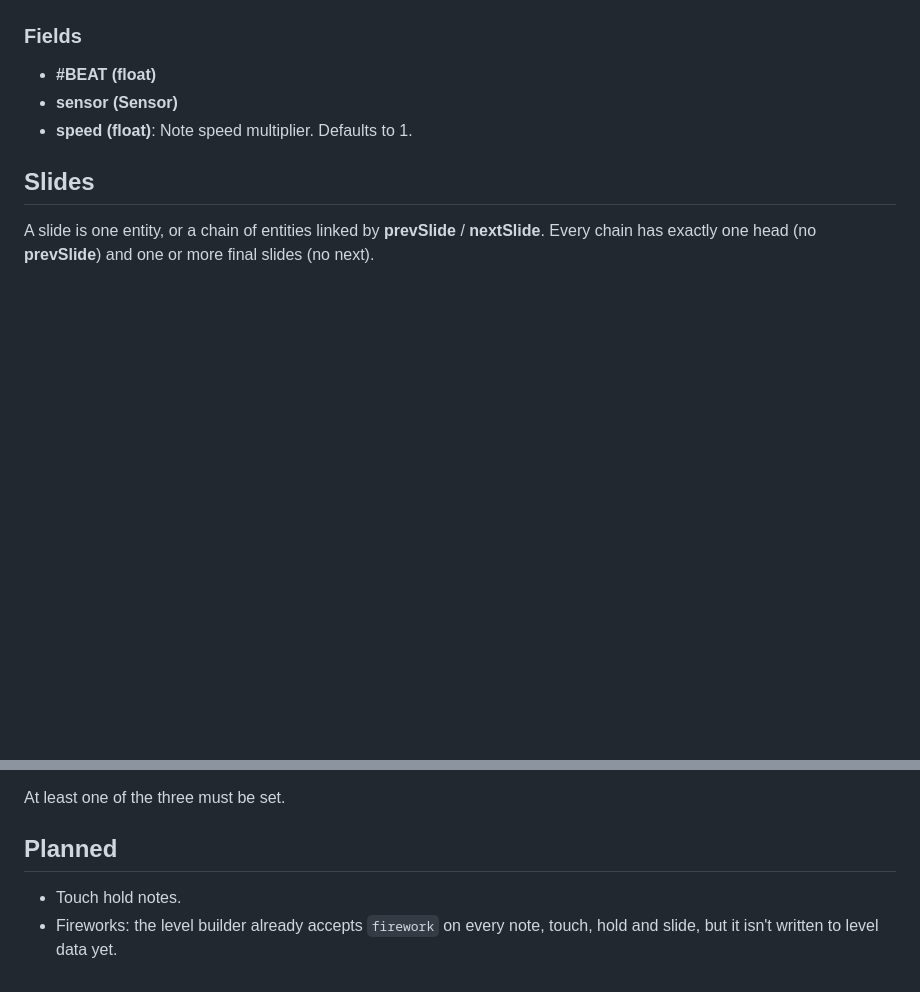
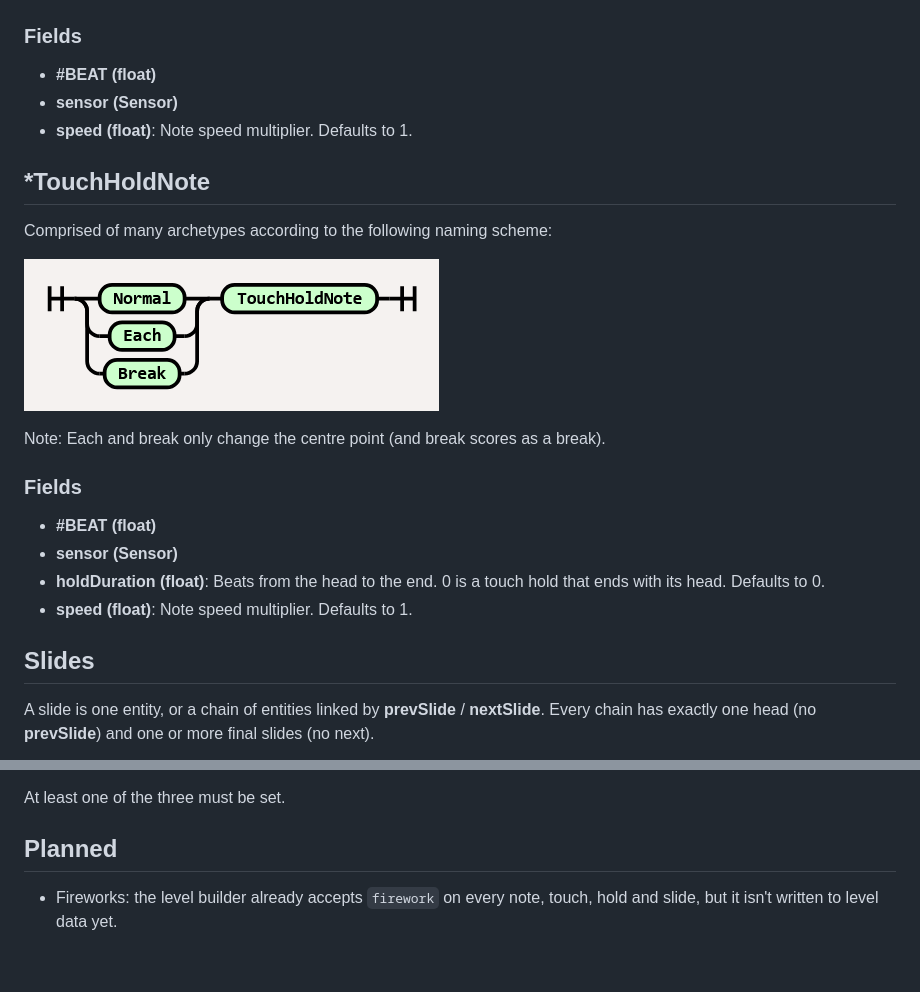
Before and after one commit to YarNix/sonolus-minimai-engine, a Markdown page: docs/level_data.md, 2 parts joined by grey strips. Rendered like a GitHub page; pictures changed too: docs/img/touch_hold_rr_diagram.png (added); blank space fills up the shorter version.

Commit message:
update docs for touch hold

```diff
--- a/docs/level_data.md
+++ b/docs/level_data.md
@@ -116,6 +116,21 @@ Comprised of many archetypes according to the following naming scheme:
 * **sensor (Sensor)**
 * **speed (float)**: Note speed multiplier. Defaults to 1.
 
+## *TouchHoldNote
+
+Comprised of many archetypes according to the following naming scheme:
+
+[![][touch_hold_diagram]](https://tabatkins.github.io/railroad-diagrams/generator.html#Diagram%28Choice%280,%20%27Normal%27,%20%27Each%27,%20%27Break%27%29,%20%27TouchHoldNote%27%29)
+
+Note: Each and break only change the centre point (and break scores as a break).
+
+### Fields
+
+* **#BEAT (float)**
+* **sensor (Sensor)**
+* **holdDuration (float)**: Beats from the head to the end. 0 is a touch hold that ends with its head. Defaults to 0.
+* **speed (float)**: Note speed multiplier. Defaults to 1.
+
 ## Slides
 
 A slide is one entity, or a chain of entities linked by **prevSlide** / **nextSlide**. Every chain has exactly one head (no **prevSlide**) and one or more final slides (no next).
@@ -160,10 +175,10 @@ At least one of the three must be set.
 
 ## Planned
 
-* Touch hold notes.
 * Fireworks: the level builder already accepts `firework` on every note, touch, hold and slide, but it isn't written to level data yet.
 
 [note_diagram]: img/note_rr_diagram.png
-[hold_diagram]: img/hold_rr-diagram.png
+[hold_diagram]: img/hold_rr_diagram.png
 [touch_diagram]: img/touch_rr_diagram.png
-[slide_diagram]: img/slide_rr-diagram.png
+[touch_hold_diagram]: img/touch_hold_rr_diagram.png
+[slide_diagram]: img/slide_rr_diagram.png
```
Also changed, not shown: docs/simai.md (+2 -2 lines), docs/img/hold_rr_diagram.png (renamed from docs/img/hold_rr-diagram.png), docs/img/slide_rr_diagram.png (renamed from docs/img/slide_rr-diagram.png).
